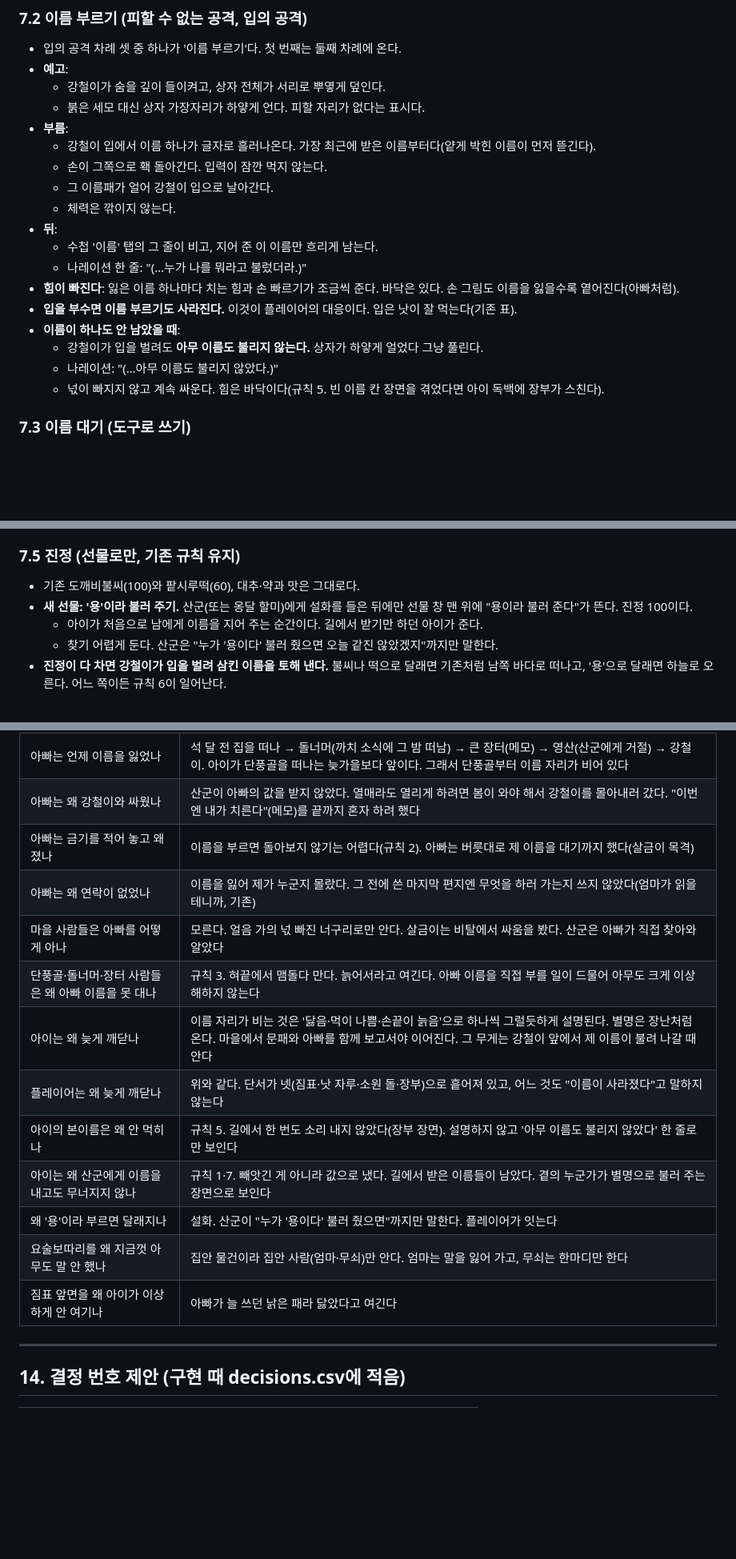
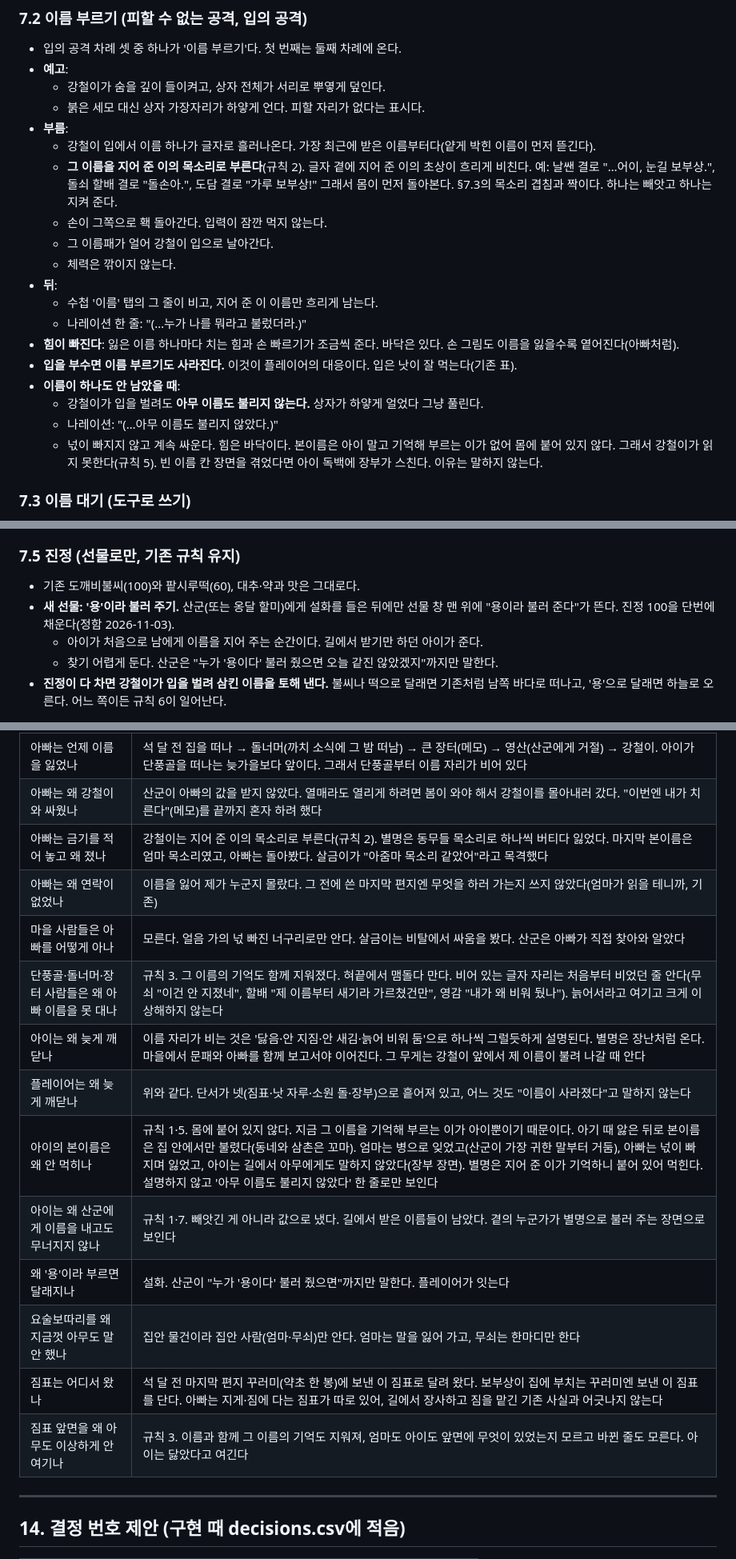
Before and after one commit to MATTTTJ/PACKOON, a Markdown page: design/proposals/name-story.md, 3 parts joined by grey strips. Shown at 80% size. Drawn GitHub-style; blank space fills up the shorter version.

```diff
--- a/design/proposals/name-story.md
+++ b/design/proposals/name-story.md
@@ -240,6 +258,7 @@
   - 붉은 세모 대신 상자 가장자리가 하얗게 언다. 피할 자리가 없다는 표시다.
 - **부름**:
   - 강철이 입에서 이름 하나가 글자로 흘러나온다. 가장 최근에 받은 이름부터다(얕게 박힌 이름이 먼저 뜯긴다).
+  - **그 이름을 지어 준 이의 목소리로 부른다**(규칙 2). 글자 곁에 지어 준 이의 초상이 흐리게 비친다. 예: 날쌘 결로 "…어이, 눈길 보부상.", 돌쇠 할배 결로 "돌손아.", 도담 결로 "가루 보부상!" 그래서 몸이 먼저 돌아본다. §7.3의 목소리 겹침과 짝이다. 하나는 빼앗고 하나는 지켜 준다.
   - 손이 그쪽으로 홱 돌아간다. 입력이 잠깐 먹지 않는다.
   - 그 이름패가 얼어 강철이 입으로 날아간다.
   - 체력은 깎이지 않는다.
@@ -251,7 +270,7 @@
 - **이름이 하나도 안 남았을 때**:
   - 강철이가 입을 벌려도 **아무 이름도 불리지 않는다.** 상자가 하얗게 얼었다 그냥 풀린다.
   - 나레이션: "(…아무 이름도 불리지 않았다.)"
-  - 넋이 빠지지 않고 계속 싸운다. 힘은 바닥이다(규칙 5. 빈 이름 칸 장면을 겪었다면 아이 독백에 장부가 스친다).
+  - 넋이 빠지지 않고 계속 싸운다. 힘은 바닥이다. 본이름은 아이 말고 기억해 부르는 이가 없어 몸에 붙어 있지 않다. 그래서 강철이가 읽지 못한다(규칙 5). 빈 이름 칸 장면을 겪었다면 아이 독백에 장부가 스친다. 이유는 말하지 않는다.
 
 ### 7.3 이름 대기 (도구로 쓰기)
 
@@ -274,7 +293,7 @@
 ### 7.5 진정 (선물로만, 기존 규칙 유지)
 
 - 기존 도깨비불씨(100)와 팥시루떡(60), 대추·약과 맛은 그대로다.
-- **새 선물: '용'이라 불러 주기.** 산군(또는 옹달 할미)에게 설화를 들은 뒤에만 선물 창 맨 위에 "용이라 불러 준다"가 뜬다. 진정 100이다.
+- **새 선물: '용'이라 불러 주기.** 산군(또는 옹달 할미)에게 설화를 들은 뒤에만 선물 창 맨 위에 "용이라 불러 준다"가 뜬다. 진정 100을 단번에 채운다(정함 2026-11-03).
   - 아이가 처음으로 남에게 이름을 지어 주는 순간이다. 길에서 받기만 하던 아이가 준다.
   - 찾기 어렵게 둔다. 산군은 "누가 '용이다' 불러 줬으면 오늘 같진 않았겠지"까지만 말한다.
 - **진정이 다 차면 강철이가 입을 벌려 삼킨 이름을 토해 낸다.** 불씨나 떡으로 달래면 기존처럼 남쪽 바다로 떠나고, '용'으로 달래면 하늘로 오른다. 어느 쪽이든 규칙 6이 일어난다.
@@ -447,17 +466,18 @@
 | 강철이는 언제 왔나 | 지난가을 북쪽 첫눈 무렵(기존 D-66). 북쪽 산은 남쪽 단풍골보다 첫눈이 이르다 |
 | 아빠는 언제 이름을 잃었나 | 석 달 전 집을 떠나 → 돌너머(까치 소식에 그 밤 떠남) → 큰 장터(메모) → 영산(산군에게 거절) → 강철이. 아이가 단풍골을 떠나는 늦가을보다 앞이다. 그래서 단풍골부터 이름 자리가 비어 있다 |
 | 아빠는 왜 강철이와 싸웠나 | 산군이 아빠의 값을 받지 않았다. 열매라도 열리게 하려면 봄이 와야 해서 강철이를 몰아내러 갔다. "이번엔 내가 치른다"(메모)를 끝까지 혼자 하려 했다 |
-| 아빠는 금기를 적어 놓고 왜 졌나 | 이름을 부르면 돌아보지 않기는 어렵다(규칙 2). 아빠는 버릇대로 제 이름을 대기까지 했다(살금이 목격) |
+| 아빠는 금기를 적어 놓고 왜 졌나 | 강철이는 지어 준 이의 목소리로 부른다(규칙 2). 별명은 동무들 목소리로 하나씩 버티다 잃었다. 마지막 본이름은 엄마 목소리였고, 아빠는 돌아봤다. 살금이가 "아줌마 목소리 같았어"라고 목격했다 |
 | 아빠는 왜 연락이 없었나 | 이름을 잃어 제가 누군지 몰랐다. 그 전에 쓴 마지막 편지엔 무엇을 하러 가는지 쓰지 않았다(엄마가 읽을 테니까, 기존) |
 | 마을 사람들은 아빠를 어떻게 아나 | 모른다. 얼음 가의 넋 빠진 너구리로만 안다. 살금이는 비탈에서 싸움을 봤다. 산군은 아빠가 직접 찾아와 알았다 |
-| 단풍골·돌너머·장터 사람들은 왜 아빠 이름을 못 대나 | 규칙 3. 혀끝에서 맴돌다 만다. 늙어서라고 여긴다. 아빠 이름을 직접 부를 일이 드물어 아무도 크게 이상해하지 않는다 |
-| 아이는 왜 늦게 깨닫나 | 이름 자리가 비는 것은 '닳음·먹이 나쁨·손끝이 늙음'으로 하나씩 그럴듯하게 설명된다. 별명은 장난처럼 온다. 마을에서 문패와 아빠를 함께 보고서야 이어진다. 그 무게는 강철이 앞에서 제 이름이 불려 나갈 때 안다 |
+| 단풍골·돌너머·장터 사람들은 왜 아빠 이름을 못 대나 | 규칙 3. 그 이름의 기억도 함께 지워졌다. 혀끝에서 맴돌다 만다. 비어 있는 글자 자리는 처음부터 비었던 줄 안다(무쇠 "이건 안 지졌네", 할배 "제 이름부터 새기라 가르쳤건만", 영감 "내가 왜 비워 뒀나"). 늙어서라고 여기고 크게 이상해하지 않는다 |
+| 아이는 왜 늦게 깨닫나 | 이름 자리가 비는 것은 '닳음·안 지짐·안 새김·늙어 비워 둠'으로 하나씩 그럴듯하게 설명된다. 별명은 장난처럼 온다. 마을에서 문패와 아빠를 함께 보고서야 이어진다. 그 무게는 강철이 앞에서 제 이름이 불려 나갈 때 안다 |
 | 플레이어는 왜 늦게 깨닫나 | 위와 같다. 단서가 넷(짐표·낫 자루·소원 돌·장부)으로 흩어져 있고, 어느 것도 "이름이 사라졌다"고 말하지 않는다 |
-| 아이의 본이름은 왜 안 먹히나 | 규칙 5. 길에서 한 번도 소리 내지 않았다(장부 장면). 설명하지 않고 '아무 이름도 불리지 않았다' 한 줄로만 보인다 |
+| 아이의 본이름은 왜 안 먹히나 | 규칙 1·5. 몸에 붙어 있지 않다. 지금 그 이름을 기억해 부르는 이가 아이뿐이기 때문이다. 아기 때 앓은 뒤로 본이름은 집 안에서만 불렸다(동네와 삼촌은 꼬마). 엄마는 병으로 잊었고(산군이 가장 귀한 말부터 거둠), 아빠는 넋이 빠지며 잃었고, 아이는 길에서 아무에게도 말하지 않았다(장부 장면). 별명은 지어 준 이가 기억하니 붙어 있어 먹힌다. 설명하지 않고 '아무 이름도 불리지 않았다' 한 줄로만 보인다 |
 | 아이는 왜 산군에게 이름을 내고도 무너지지 않나 | 규칙 1·7. 빼앗긴 게 아니라 값으로 냈다. 길에서 받은 이름들이 남았다. 곁의 누군가가 별명으로 불러 주는 장면으로 보인다 |
 | 왜 '용'이라 부르면 달래지나 | 설화. 산군이 "누가 '용이다' 불러 줬으면"까지만 말한다. 플레이어가 잇는다 |
 | 요술보따리를 왜 지금껏 아무도 말 안 했나 | 집안 물건이라 집안 사람(엄마·무쇠)만 안다. 엄마는 말을 잃어 가고, 무쇠는 한마디만 한다 |
-| 짐표 앞면을 왜 아이가 이상하게 안 여기나 | 아빠가 늘 쓰던 낡은 패라 닳았다고 여긴다 |
+| 짐표는 어디서 왔나 | 석 달 전 마지막 편지 꾸러미(약초 한 봉)에 보낸 이 짐표로 달려 왔다. 보부상이 집에 부치는 꾸러미엔 보낸 이 짐표를 단다. 아빠는 지게·짐에 다는 짐표가 따로 있어, 길에서 장사하고 짐을 맡긴 기존 사실과 어긋나지 않는다 |
+| 짐표 앞면을 왜 아무도 이상하게 안 여기나 | 규칙 3. 이름과 함께 그 이름의 기억도 지워져, 엄마도 아이도 앞면에 무엇이 있었는지 모르고 바뀐 줄도 모른다. 아이는 닳았다고 여긴다 |
 
 ---
 
```
Also changed, not shown: other parts of design/proposals/name-story.md (+46 -28 lines).
